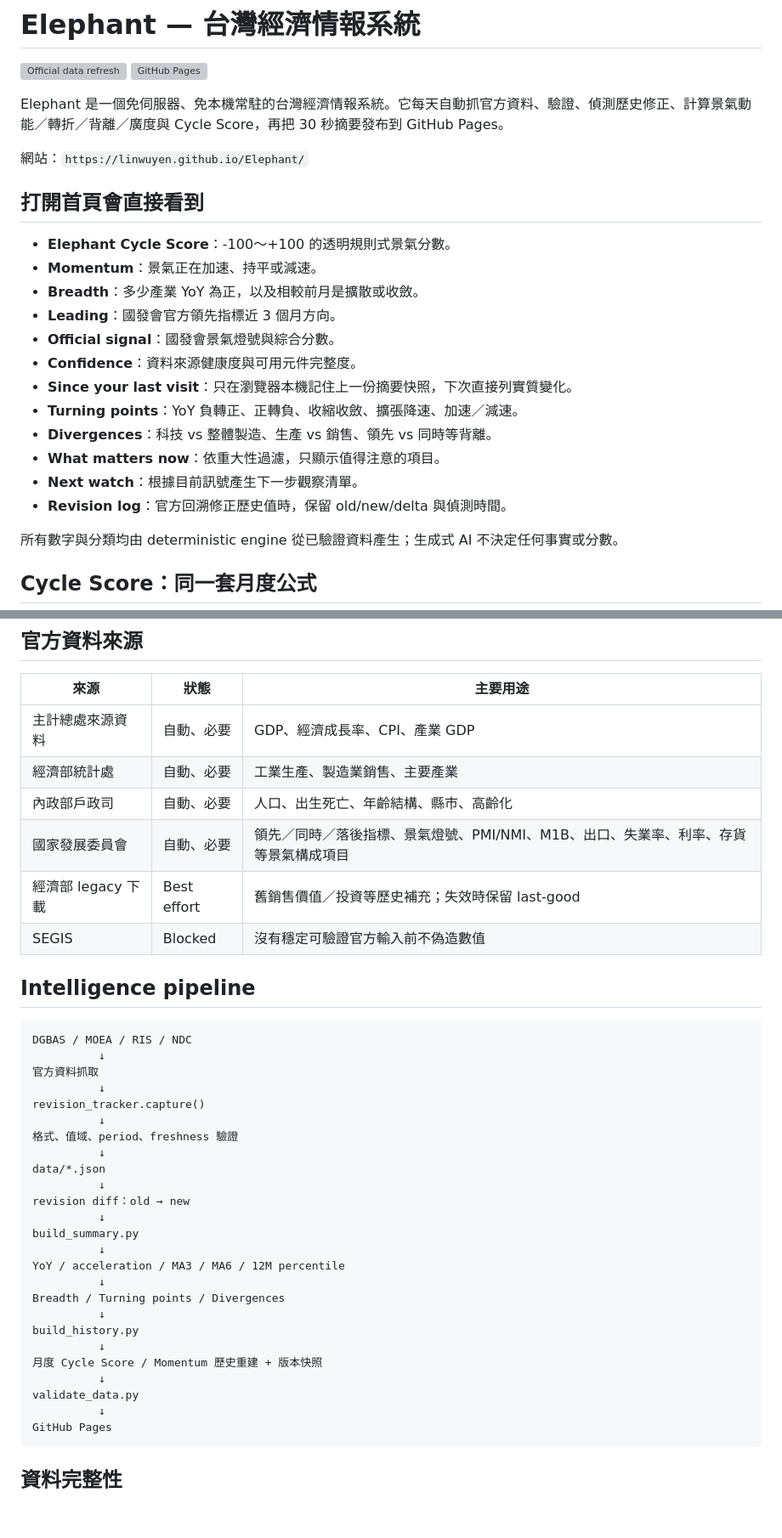
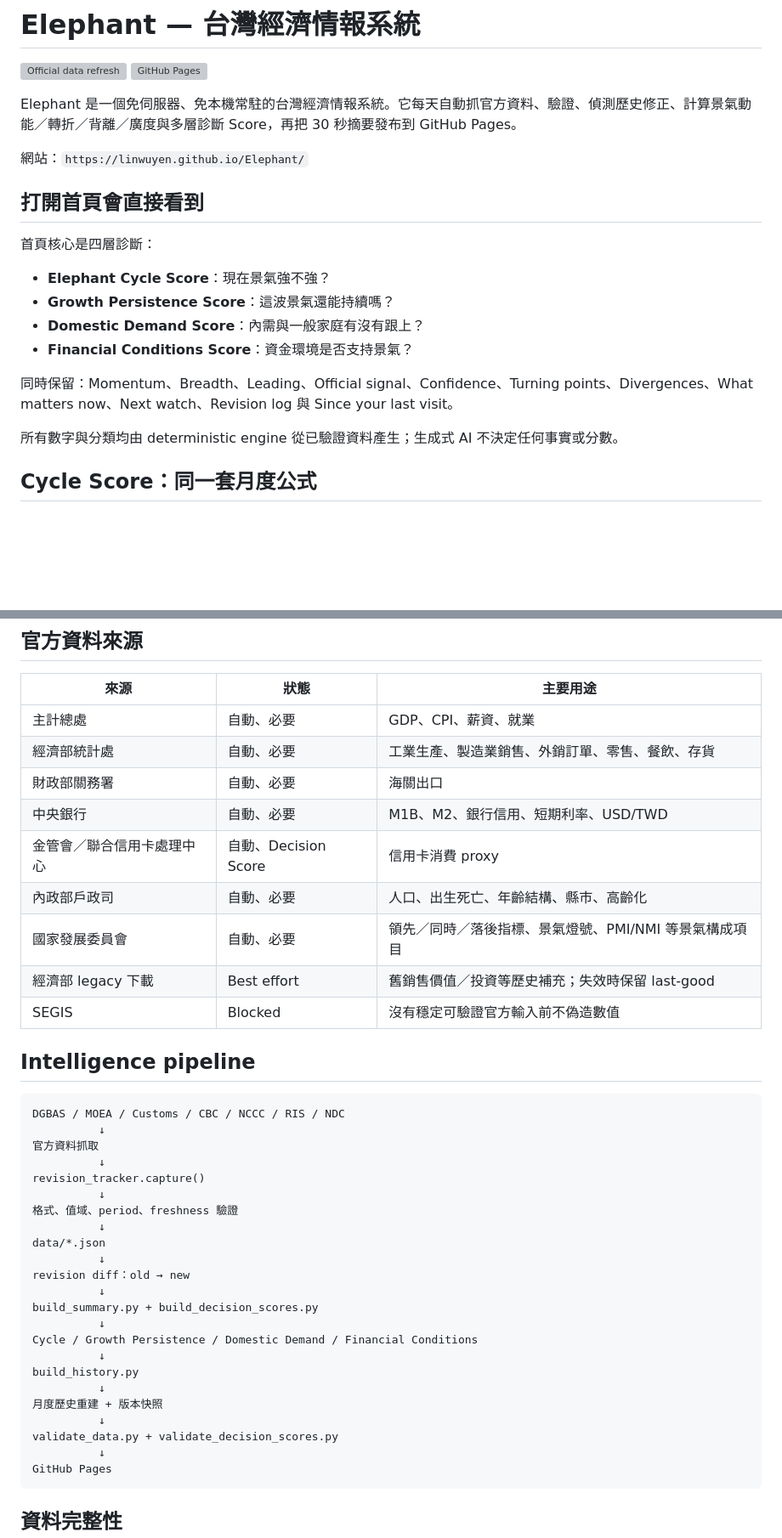
Before and after one commit to linwuyen/Elephant, a Markdown page: README.md, 2 parts joined by grey strips. Shown at 85% size. GitHub-like rendering; blank space fills up the shorter version; grey boxes are pictures that could not be loaded.

````diff
--- a/README.md
+++ b/README.md
@@ -3,24 +3,20 @@
 [![Official data refresh](https://github.com/linwuyen/Elephant/actions/workflows/update-data.yml/badge.svg)](https://github.com/linwuyen/Elephant/actions/workflows/update-data.yml)
 [![GitHub Pages](https://github.com/linwuyen/Elephant/actions/workflows/pages.yml/badge.svg)](https://github.com/linwuyen/Elephant/actions/workflows/pages.yml)
 
-Elephant 是一個免伺服器、免本機常駐的台灣經濟情報系統。它每天自動抓官方資料、驗證、偵測歷史修正、計算景氣動能／轉折／背離／廣度與 Cycle Score，再把 30 秒摘要發布到 GitHub Pages。
+Elephant 是一個免伺服器、免本機常駐的台灣經濟情報系統。它每天自動抓官方資料、驗證、偵測歷史修正、計算景氣動能／轉折／背離／廣度與多層診斷 Score，再把 30 秒摘要發布到 GitHub Pages。
 
 網站：`https://linwuyen.github.io/Elephant/`
 
 ## 打開首頁會直接看到
 
-- **Elephant Cycle Score**：-100～+100 的透明規則式景氣分數。
-- **Momentum**：景氣正在加速、持平或減速。
-- **Breadth**：多少產業 YoY 為正，以及相較前月是擴散或收斂。
-- **Leading**：國發會官方領先指標近 3 個月方向。
-- **Official signal**：國發會景氣燈號與綜合分數。
-- **Confidence**：資料來源健康度與可用元件完整度。
-- **Since your last visit**：只在瀏覽器本機記住上一份摘要快照，下次直接列實質變化。
-- **Turning points**：YoY 負轉正、正轉負、收縮收斂、擴張降速、加速／減速。
-- **Divergences**：科技 vs 整體製造、生產 vs 銷售、領先 vs 同時等背離。
-- **What matters now**：依重大性過濾，只顯示值得注意的項目。
-- **Next watch**：根據目前訊號產生下一步觀察清單。
-- **Revision log**：官方回溯修正歷史值時，保留 old/new/delta 與偵測時間。
+首頁核心是四層診斷：
+
+- **Elephant Cycle Score**：現在景氣強不強？
+- **Growth Persistence Score**：這波景氣還能持續嗎？
+- **Domestic Demand Score**：內需與一般家庭有沒有跟上？
+- **Financial Conditions Score**：資金環境是否支持景氣？
+
+同時保留：Momentum、Breadth、Leading、Official signal、Confidence、Turning points、Divergences、What matters now、Next watch、Revision log 與 Since your last visit。
 
 所有數字與分類均由 deterministic engine 從已驗證資料產生；生成式 AI 不決定任何事實或分數。
 
@@ -71,17 +67,20 @@ Elephant 是一個免伺服器、免本機常駐的台灣經濟情報系統。
 
 | 來源 | 狀態 | 主要用途 |
 | --- | --- | --- |
-| 主計總處來源資料 | 自動、必要 | GDP、經濟成長率、CPI、產業 GDP |
-| 經濟部統計處 | 自動、必要 | 工業生產、製造業銷售、主要產業 |
+| 主計總處 | 自動、必要 | GDP、CPI、薪資、就業 |
+| 經濟部統計處 | 自動、必要 | 工業生產、製造業銷售、外銷訂單、零售、餐飲、存貨 |
+| 財政部關務署 | 自動、必要 | 海關出口 |
+| 中央銀行 | 自動、必要 | M1B、M2、銀行信用、短期利率、USD/TWD |
+| 金管會／聯合信用卡處理中心 | 自動、Decision Score | 信用卡消費 proxy |
 | 內政部戶政司 | 自動、必要 | 人口、出生死亡、年齡結構、縣市、高齡化 |
-| 國家發展委員會 | 自動、必要 | 領先／同時／落後指標、景氣燈號、PMI/NMI、M1B、出口、失業率、利率、存貨等景氣構成項目 |
+| 國家發展委員會 | 自動、必要 | 領先／同時／落後指標、景氣燈號、PMI/NMI 等景氣構成項目 |
 | 經濟部 legacy 下載 | Best effort | 舊銷售價值／投資等歷史補充；失效時保留 last-good |
 | SEGIS | Blocked | 沒有穩定可驗證官方輸入前不偽造數值 |
 
 ## Intelligence pipeline
 
 ```text
-DGBAS / MOEA / RIS / NDC
+DGBAS / MOEA / Customs / CBC / NCCC / RIS / NDC
           ↓
 官方資料抓取
           ↓
@@ -93,17 +92,15 @@ data/*.json
           ↓
 revision diff：old → new
           ↓
-build_summary.py
+build_summary.py + build_decision_scores.py
           ↓
-YoY / acceleration / MA3 / MA6 / 12M percentile
-          ↓
-Breadth / Turning points / Divergences
+Cycle / Growth Persistence / Domestic Demand / Financial Conditions
           ↓
 build_history.py
           ↓
-月度 Cycle Score / Momentum 歷史重建 + 版本快照
+月度歷史重建 + 版本快照
           ↓
-validate_data.py
+validate_data.py + validate_decision_scores.py
           ↓
 GitHub Pages
 ```
````
Also changed, not shown: other parts of README.md (+21 -121 lines).
